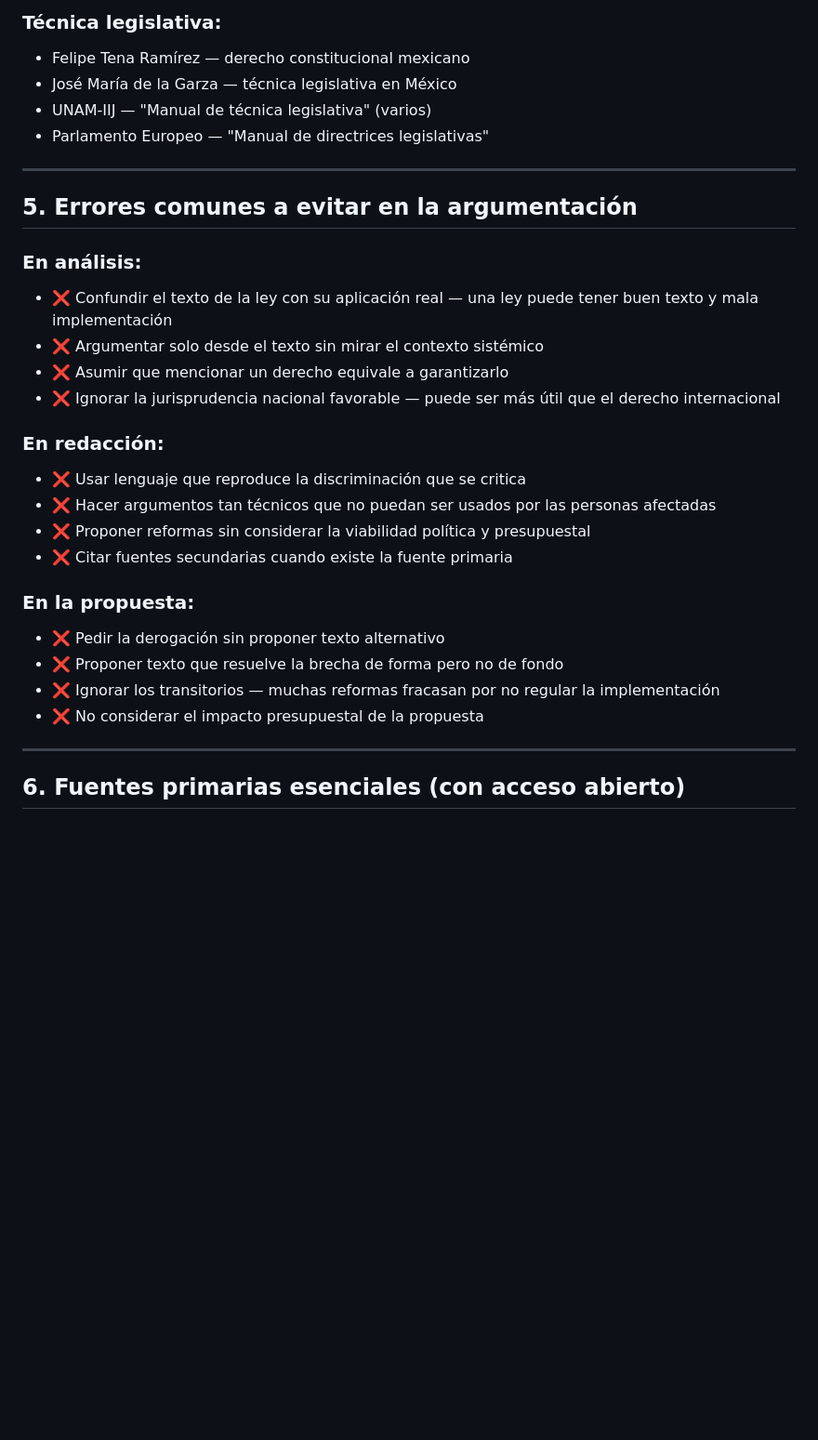
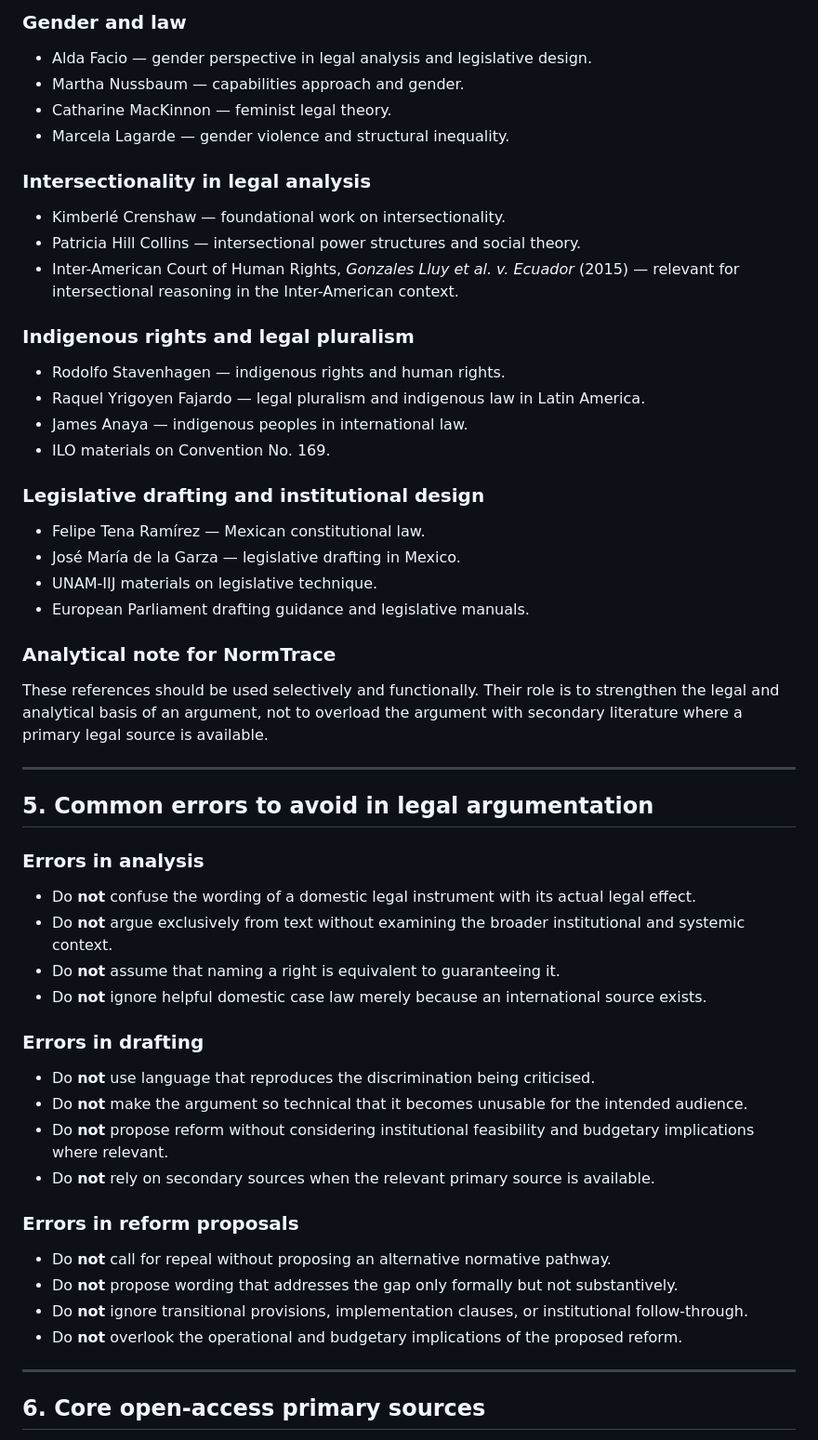
Before and after one commit to Adelasantos12/disabilities_normscanner, a Markdown page: references/frameworks/legal-argumentation.md, the part around one of its changes. Shown at 93% size. Drawn GitHub-style; blank space fills up the shorter version.

```diff
--- a/references/frameworks/legal-argumentation.md
+++ b/references/frameworks/legal-argumentation.md
@@ -110,33 +123,61 @@ Para priorizar qué reformar primero:
 
-### Técnica legislativa:
-- Felipe Tena Ramírez — derecho constitucional mexicano
-- José María de la Garza — técnica legislativa en México
-- UNAM-IIJ — "Manual de técnica legislativa" (varios)
-- Parlamento Europeo — "Manual de directrices legislativas"
+### Gender and law
+
+- Alda Facio — gender perspective in legal analysis and legislative design.
+- Martha Nussbaum — capabilities approach and gender.
+- Catharine MacKinnon — feminist legal theory.
+- Marcela Lagarde — gender violence and structural inequality.
+
+### Intersectionality in legal analysis
+
+- Kimberlé Crenshaw — foundational work on intersectionality.
+- Patricia Hill Collins — intersectional power structures and social theory.
+- Inter-American Court of Human Rights, *Gonzales Lluy et al. v. Ecuador* (2015) — relevant for intersectional reasoning in the Inter-American context.
+
+### Indigenous rights and legal pluralism
+
+- Rodolfo Stavenhagen — indigenous rights and human rights.
+- Raquel Yrigoyen Fajardo — legal pluralism and indigenous law in Latin America.
+- James Anaya — indigenous peoples in international law.
+- ILO materials on Convention No. 169.
+
+### Legislative drafting and institutional design
+
+- Felipe Tena Ramírez — Mexican constitutional law.
+- José María de la Garza — legislative drafting in Mexico.
+- UNAM-IIJ materials on legislative technique.
+- European Parliament drafting guidance and legislative manuals.
+
+### Analytical note for NormTrace
+
+These references should be used selectively and functionally. Their role is to strengthen the legal and analytical basis of an argument, not to overload the argument with secondary literature where a primary legal source is available.
 
 ---
 
-## 5. Errores comunes a evitar en la argumentación
+## 5. Common errors to avoid in legal argumentation
 
-### En análisis:
-- ❌ Confundir el texto de la ley con su aplicación real — una ley puede tener buen texto y mala implementación
-- ❌ Argumentar solo desde el texto sin mirar el contexto sistémico
-- ❌ Asumir que mencionar un derecho equivale a garantizarlo
-- ❌ Ignorar la jurisprudencia nacional favorable — puede ser más útil que el derecho internacional
+### Errors in analysis
 
-### En redacción:
-- ❌ Usar lenguaje que reproduce la discriminación que se critica
-- ❌ Hacer argumentos tan técnicos que no puedan ser usados por las personas afectadas
-- ❌ Proponer reformas sin considerar la viabilidad política y presupuestal
-- ❌ Citar fuentes secundarias cuando existe la fuente primaria
+- Do **not** confuse the wording of a domestic legal instrument with its actual legal effect.
+- Do **not** argue exclusively from text without examining the broader institutional and systemic context.
+- Do **not** assume that naming a right is equivalent to guaranteeing it.
+- Do **not** ignore helpful domestic case law merely because an international source exists.
 
-### En la propuesta:
-- ❌ Pedir la derogación sin proponer texto alternativo
-- ❌ Proponer texto que resuelve la brecha de forma pero no de fondo
-- ❌ Ignorar los transitorios — muchas reformas fracasan por no regular la implementación
-- ❌ No considerar el impacto presupuestal de la propuesta
+### Errors in drafting
+
+- Do **not** use language that reproduces the discrimination being criticised.
+- Do **not** make the argument so technical that it becomes unusable for the intended audience.
+- Do **not** propose reform without considering institutional feasibility and budgetary implications where relevant.
+- Do **not** rely on secondary sources when the relevant primary source is available.
+
+### Errors in reform proposals
+
+- Do **not** call for repeal without proposing an alternative normative pathway.
+- Do **not** propose wording that addresses the gap only formally but not substantively.
+- Do **not** ignore transitional provisions, implementation clauses, or institutional follow-through.
+- Do **not** overlook the operational and budgetary implications of the proposed reform.
 
 ---
 
-## 6. Fuentes primarias esenciales (con acceso abierto)
+## 6. Core open-access primary sources
 
```
Also changed, not shown: other parts of references/frameworks/legal-argumentation.md (+157 -90 lines).
